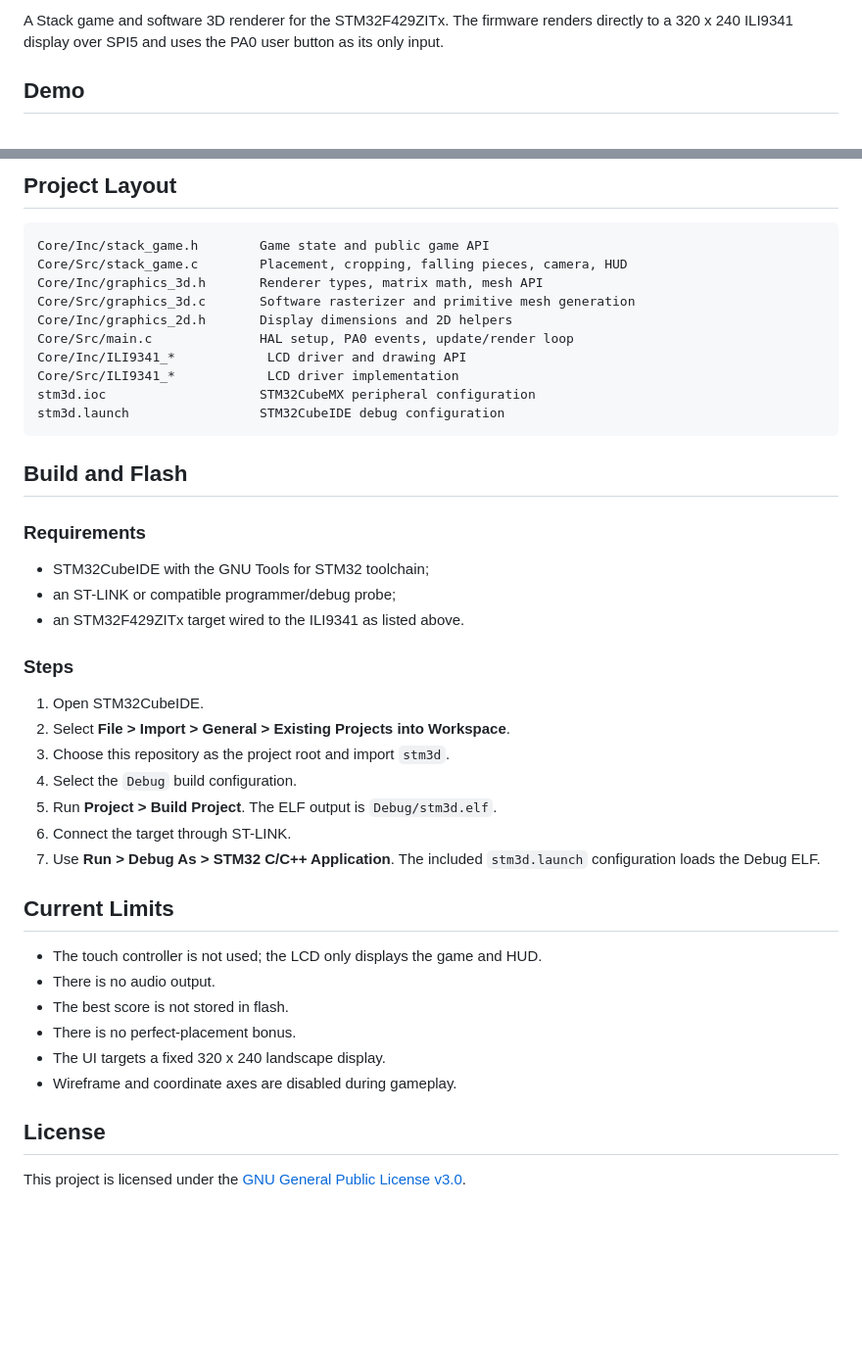
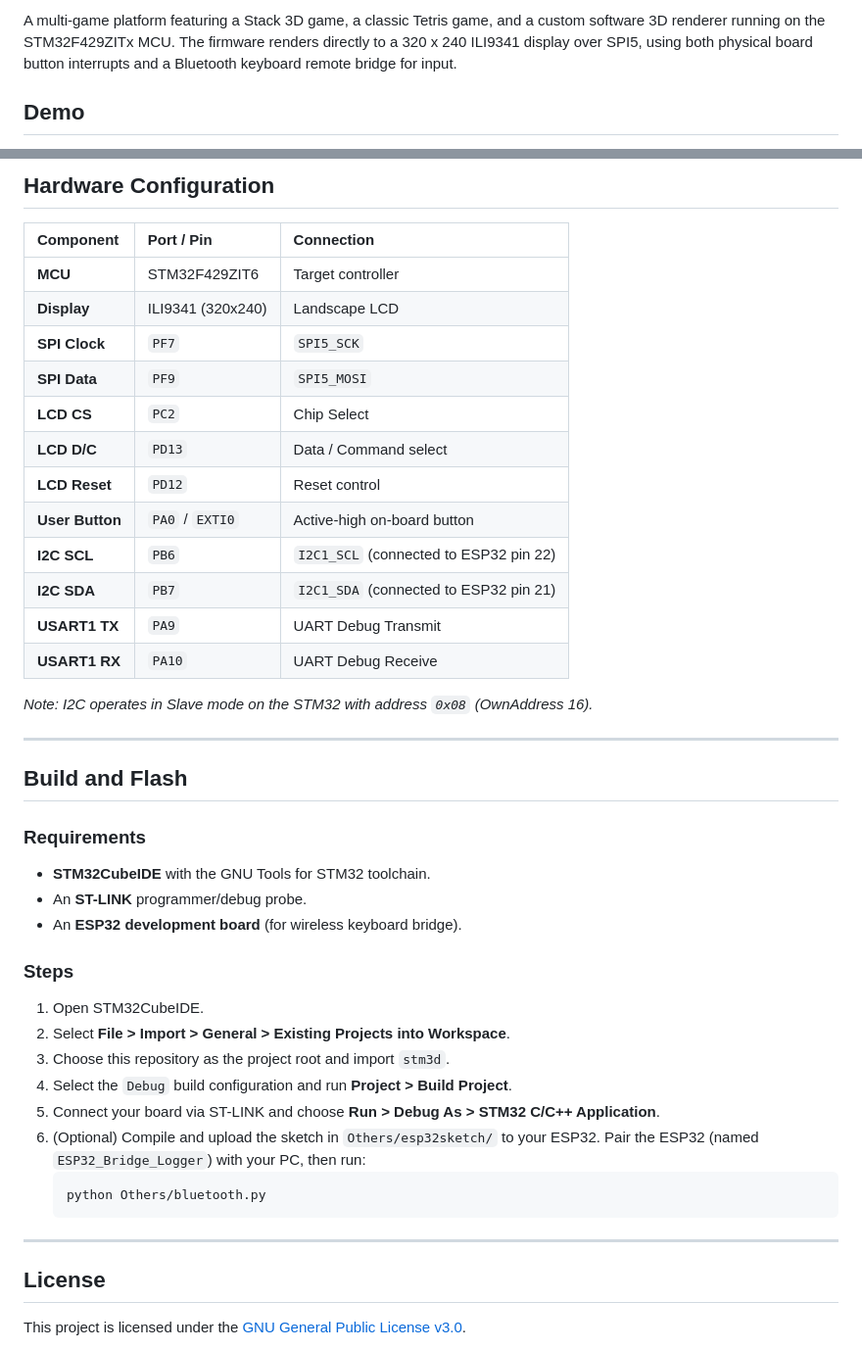
Before and after one commit to nqd2/stm32-simple-gameboy, a Markdown page: README.md, 2 parts joined by grey strips. Shown at 98% size. GitHub-like rendering; blank space fills up the shorter version.

````diff
--- a/README.md
+++ b/README.md
@@ -2,7 +2,5 @@
 
-A Stack game and software 3D renderer for the STM32F429ZITx. The firmware
-renders directly to a 320 x 240 ILI9341 display over SPI5 and uses the PA0
-user button as its only input.
+A multi-game platform featuring a Stack 3D game, a classic Tetris game, and a custom software 3D renderer running on the STM32F429ZITx MCU. The firmware renders directly to a 320 x 240 ILI9341 display over SPI5, using both physical board button interrupts and a Bluetooth keyboard remote bridge for input.
 
 ## Demo
 
@@ -89,47 +82,44 @@ the ILI9341 driver transfers the completed chunks.
 
-## Project Layout
+## Hardware Configuration
 
-```text
-Core/Inc/stack_game.h        Game state and public game API
-Core/Src/stack_game.c        Placement, cropping, falling pieces, camera, HUD
-Core/Inc/graphics_3d.h       Renderer types, matrix math, mesh API
-Core/Src/graphics_3d.c       Software rasterizer and primitive mesh generation
-Core/Inc/graphics_2d.h       Display dimensions and 2D helpers
-Core/Src/main.c              HAL setup, PA0 events, update/render loop
-Core/Inc/ILI9341_*            LCD driver and drawing API
-Core/Src/ILI9341_*            LCD driver implementation
-stm3d.ioc                    STM32CubeMX peripheral configuration
-stm3d.launch                 STM32CubeIDE debug configuration
-```
+| Component | Port / Pin | Connection |
+| :--- | :--- | :--- |
+| **MCU** | STM32F429ZIT6 | Target controller |
+| **Display** | ILI9341 (320x240) | Landscape LCD |
+| **SPI Clock** | `PF7` | `SPI5_SCK` |
+| **SPI Data** | `PF9` | `SPI5_MOSI` |
+| **LCD CS** | `PC2` | Chip Select |
+| **LCD D/C** | `PD13` | Data / Command select |
+| **LCD Reset** | `PD12` | Reset control |
+| **User Button** | `PA0` / `EXTI0` | Active-high on-board button |
+| **I2C SCL** | `PB6` | `I2C1_SCL` (connected to ESP32 pin 22) |
+| **I2C SDA** | `PB7` | `I2C1_SDA` (connected to ESP32 pin 21) |
+| **USART1 TX** | `PA9` | UART Debug Transmit |
+| **USART1 RX** | `PA10` | UART Debug Receive |
+
+*Note: I2C operates in Slave mode on the STM32 with address `0x08` (OwnAddress 16).*
+
+---
 
 ## Build and Flash
 
 ### Requirements
-
-- STM32CubeIDE with the GNU Tools for STM32 toolchain;
-- an ST-LINK or compatible programmer/debug probe;
-- an STM32F429ZITx target wired to the ILI9341 as listed above.
+- **STM32CubeIDE** with the GNU Tools for STM32 toolchain.
+- An **ST-LINK** programmer/debug probe.
+- An **ESP32 development board** (for wireless keyboard bridge).
 
 ### Steps
-
 1. Open STM32CubeIDE.
 2. Select **File > Import > General > Existing Projects into Workspace**.
 3. Choose this repository as the project root and import `stm3d`.
-4. Select the `Debug` build configuration.
-5. Run **Project > Build Project**. The ELF output is
-   `Debug/stm3d.elf`.
-6. Connect the target through ST-LINK.
-7. Use **Run > Debug As > STM32 C/C++ Application**. The included
-   `stm3d.launch` configuration loads the Debug ELF.
+4. Select the `Debug` build configuration and run **Project > Build Project**.
+5. Connect your board via ST-LINK and choose **Run > Debug As > STM32 C/C++ Application**.
+6. (Optional) Compile and upload the sketch in `Others/esp32sketch/` to your ESP32. Pair the ESP32 (named `ESP32_Bridge_Logger`) with your PC, then run:
+   ```bash
+   python Others/bluetooth.py
+   ```
 
-## Current Limits
-
-- The touch controller is not used; the LCD only displays the game and HUD.
-- There is no audio output.
-- The best score is not stored in flash.
-- There is no perfect-placement bonus.
-- The UI targets a fixed 320 x 240 landscape display.
-- Wireframe and coordinate axes are disabled during gameplay.
+---
 
 ## License
 
````
Also changed, not shown: other parts of README.md (+63 -68 lines).
